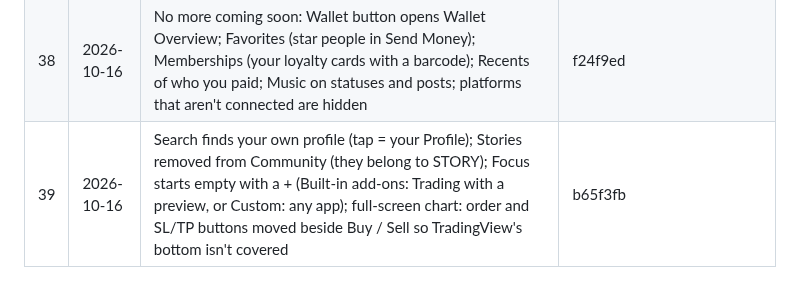
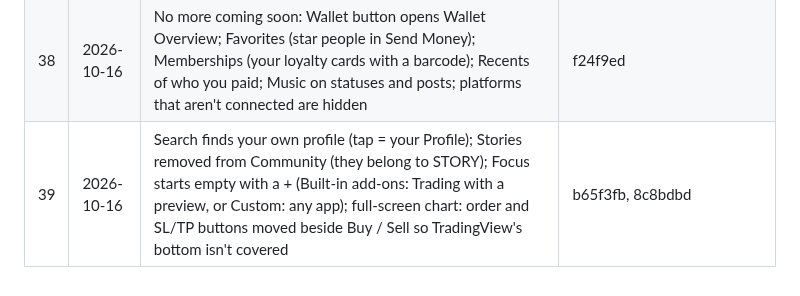
Before and after one commit to bethestoryownyourstory/story-lockedintool, a Markdown page: UPDATES.md, the part around the change. Rendered like a GitHub page.

Commit message:
UPDATES: #39 commit
Co-Authored-By: Claude Opus 5.5 <noreply@anthropic.com>
Claude-Session: https://claude.ai/code/session_01XLn6iqczBhEJDyNN2zXKam

```diff
--- a/UPDATES.md
+++ b/UPDATES.md
@@ -44,4 +44,4 @@ commits, pushed as a new update) - nothing else changes.
 | 36 | 2026-10-16 | Country: chosen when you create your account (and in Edit profile) - your account currency is your country's currency by default; every country's currency can be picked | fb05681 |
 | 37 | 2026-10-16 | Trading: our timeframe row is gone (TradingView has its own) and the chart is taller in its place; Buy / Sell with no account opens Search broker instead of a TradeLocker login | d6d4c7b |
 | 38 | 2026-10-16 | No more coming soon: Wallet button opens Wallet Overview; Favorites (star people in Send Money); Memberships (your loyalty cards with a barcode); Recents of who you paid; Music on statuses and posts; platforms that aren't connected are hidden | f24f9ed |
-| 39 | 2026-10-16 | Search finds your own profile (tap = your Profile); Stories removed from Community (they belong to STORY); Focus starts empty with a + (Built-in add-ons: Trading with a preview, or Custom: any app); full-screen chart: order and SL/TP buttons moved beside Buy / Sell so TradingView's bottom isn't covered | b65f3fb |
+| 39 | 2026-10-16 | Search finds your own profile (tap = your Profile); Stories removed from Community (they belong to STORY); Focus starts empty with a + (Built-in add-ons: Trading with a preview, or Custom: any app); full-screen chart: order and SL/TP buttons moved beside Buy / Sell so TradingView's bottom isn't covered | b65f3fb, 8c8bdbd |
```
